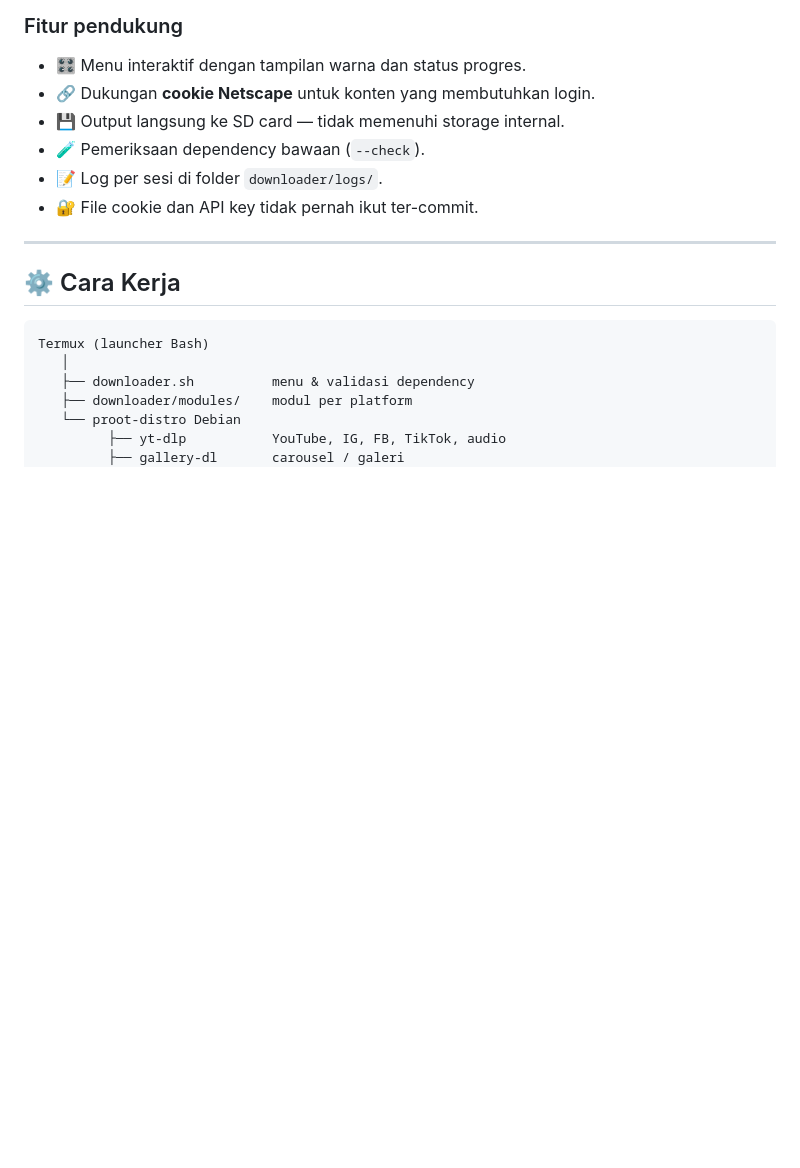
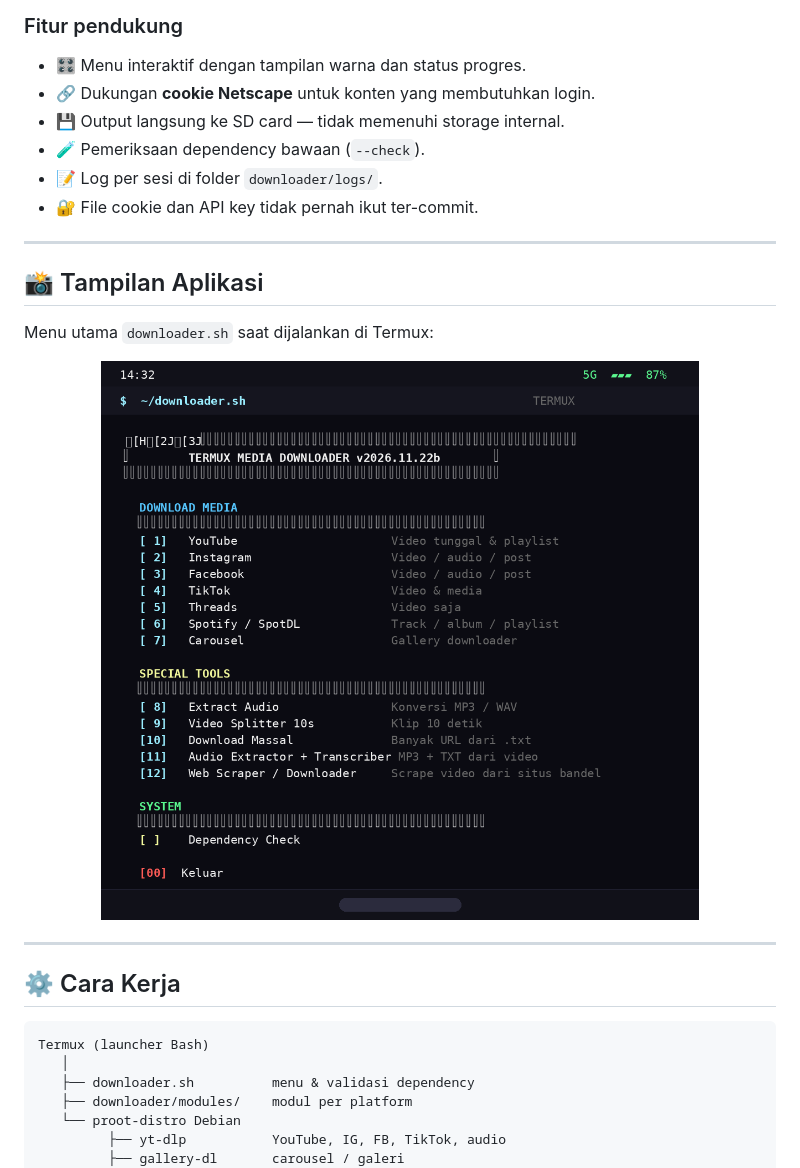
Before and after one commit to blukutupluk/downverse, a Markdown page: README.md, the part around the change. Rendered like a GitHub page; pictures changed too: docs/screenshots/downloader-termux.png (added); blank space fills up the shorter version.

Commit message:
Docs: tambah screenshot tampilan menu downloader.sh

```diff
--- a/README.md
+++ b/README.md
@@ -62,6 +62,18 @@ Cocok untuk kamu yang ingin:
 - 🧪 Pemeriksaan dependency bawaan (`--check`).
 - 📝 Log per sesi di folder `downloader/logs/`.
 - 🔐 File cookie dan API key tidak pernah ikut ter-commit.
+
+---
+
+## 📸 Tampilan Aplikasi
+
+Menu utama `downloader.sh` saat dijalankan di Termux:
+
+<div align="center">
+
+<img src="docs/screenshots/downloader-termux.png" alt="Tampilan menu Downverse di Termux" width="720">
+
+</div>
 
 ---
 
```
Also changed, not shown: 1 other file.
